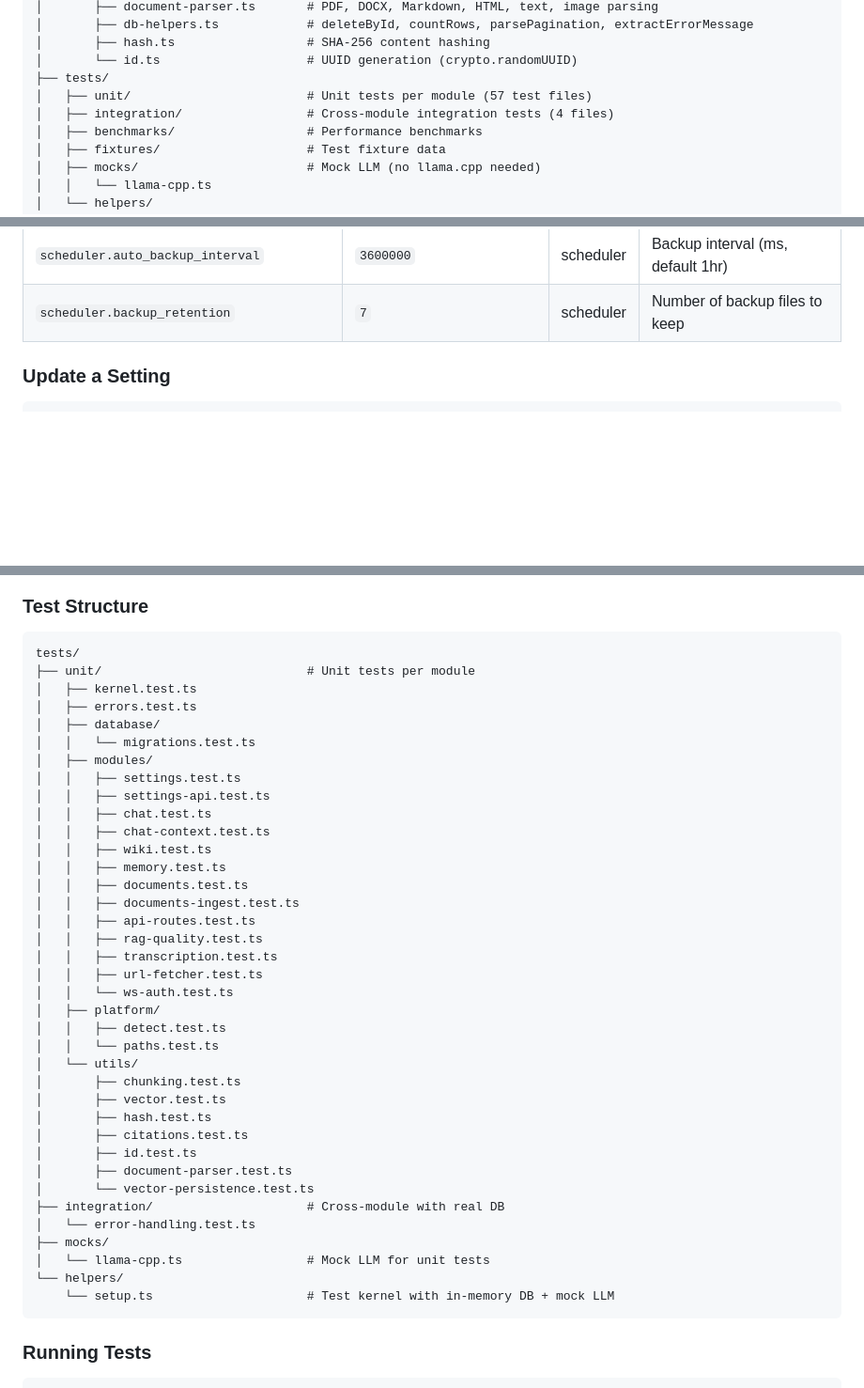
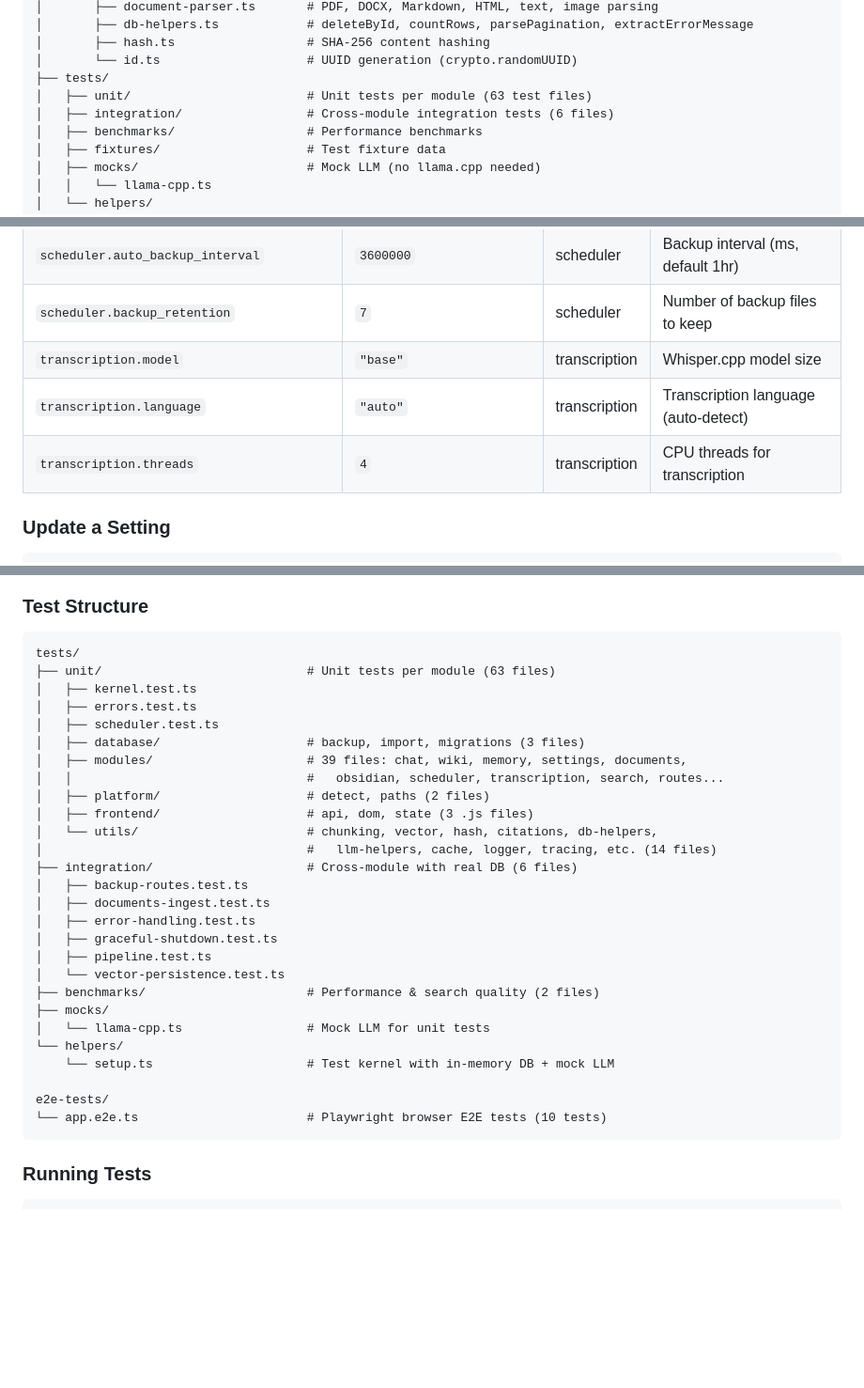
Before and after one commit to jcn363/chac, a Markdown page: README.md, 3 parts joined by grey strips. Shown at 94% size. GitHub-like rendering; blank space fills up the shorter version.

Commit message:
docs: audit and fix documentation accuracy against source code
CLAUDE.md:
- Added bun run typecheck to Quick Commands
- Added obsidian service token (16th registered service)
- Added llm-helpers to utils description
- Fixed test counts: 755 tests, 1371 expects, 71 files
- Fixed build target description (8 targets, not 'each with baseline')

README.md:
- Fixed settings count: 44 → 48 keys
- Added 4 missing settings: llm.vision.ctx_size, transcription.*
- Fixed test file counts: 63 unit, 6 integration
- Replaced incomplete test tree with accurate structure
- Updated Playwright E2E test references

````diff
--- a/README.md
+++ b/README.md
@@ -298,8 +298,8 @@ chac/
 │       ├── hash.ts                  # SHA-256 content hashing
 │       └── id.ts                    # UUID generation (crypto.randomUUID)
 ├── tests/
-│   ├── unit/                        # Unit tests per module (57 test files)
-│   ├── integration/                 # Cross-module integration tests (4 files)
+│   ├── unit/                        # Unit tests per module (63 test files)
+│   ├── integration/                 # Cross-module integration tests (6 files)
 │   ├── benchmarks/                  # Performance benchmarks
 │   ├── fixtures/                    # Test fixture data
 │   ├── mocks/                       # Mock LLM (no llama.cpp needed)
@@ -684,6 +685,9 @@ All settings are stored in the `settings` table and accessible via the API.
 | `scheduler.auto_backup_enabled` | `true` | scheduler | Enable automatic database backups |
 | `scheduler.auto_backup_interval` | `3600000` | scheduler | Backup interval (ms, default 1hr) |
 | `scheduler.backup_retention` | `7` | scheduler | Number of backup files to keep |
+| `transcription.model` | `"base"` | transcription | Whisper.cpp model size |
+| `transcription.language` | `"auto"` | transcription | Transcription language (auto-detect) |
+| `transcription.threads` | `4` | transcription | CPU threads for transcription |
 
 ### Update a Setting
 
@@ -756,42 +760,32 @@ interface Kernel {
 
 ```
 tests/
-├── unit/                            # Unit tests per module
+├── unit/                            # Unit tests per module (63 files)
 │   ├── kernel.test.ts
 │   ├── errors.test.ts
-│   ├── database/
-│   │   └── migrations.test.ts
-│   ├── modules/
-│   │   ├── settings.test.ts
-│   │   ├── settings-api.test.ts
-│   │   ├── chat.test.ts
-│   │   ├── chat-context.test.ts
-│   │   ├── wiki.test.ts
-│   │   ├── memory.test.ts
-│   │   ├── documents.test.ts
-│   │   ├── documents-ingest.test.ts
-│   │   ├── api-routes.test.ts
-│   │   ├── rag-quality.test.ts
-│   │   ├── transcription.test.ts
-│   │   ├── url-fetcher.test.ts
-│   │   └── ws-auth.test.ts
-│   ├── platform/
-│   │   ├── detect.test.ts
-│   │   └── paths.test.ts
-│   └── utils/
-│       ├── chunking.test.ts
-│       ├── vector.test.ts
-│       ├── hash.test.ts
-│       ├── citations.test.ts
-│       ├── id.test.ts
-│       ├── document-parser.test.ts
-│       └── vector-persistence.test.ts
-├── integration/                     # Cross-module with real DB
-│   └── error-handling.test.ts
+│   ├── scheduler.test.ts
+│   ├── database/                    # backup, import, migrations (3 files)
+│   ├── modules/                     # 39 files: chat, wiki, memory, settings, documents,
+│   │                                #   obsidian, scheduler, transcription, search, routes...
+│   ├── platform/                    # detect, paths (2 files)
+│   ├── frontend/                    # api, dom, state (3 .js files)
+│   └── utils/                       # chunking, vector, hash, citations, db-helpers,
+│                                    #   llm-helpers, cache, logger, tracing, etc. (14 files)
+├── integration/                     # Cross-module with real DB (6 files)
+│   ├── backup-routes.test.ts
+│   ├── documents-ingest.test.ts
+│   ├── error-handling.test.ts
+│   ├── graceful-shutdown.test.ts
+│   ├── pipeline.test.ts
+│   └── vector-persistence.test.ts
+├── benchmarks/                      # Performance & search quality (2 files)
 ├── mocks/
 │   └── llama-cpp.ts                 # Mock LLM for unit tests
 └── helpers/
     └── setup.ts                     # Test kernel with in-memory DB + mock LLM
+
+e2e-tests/
+└── app.e2e.ts                       # Playwright browser E2E tests (10 tests)
 ```
 
 ### Running Tests
````
Also changed, not shown: other parts of README.md (+2 -1 lines), CLAUDE.md (+5 -3 lines).
